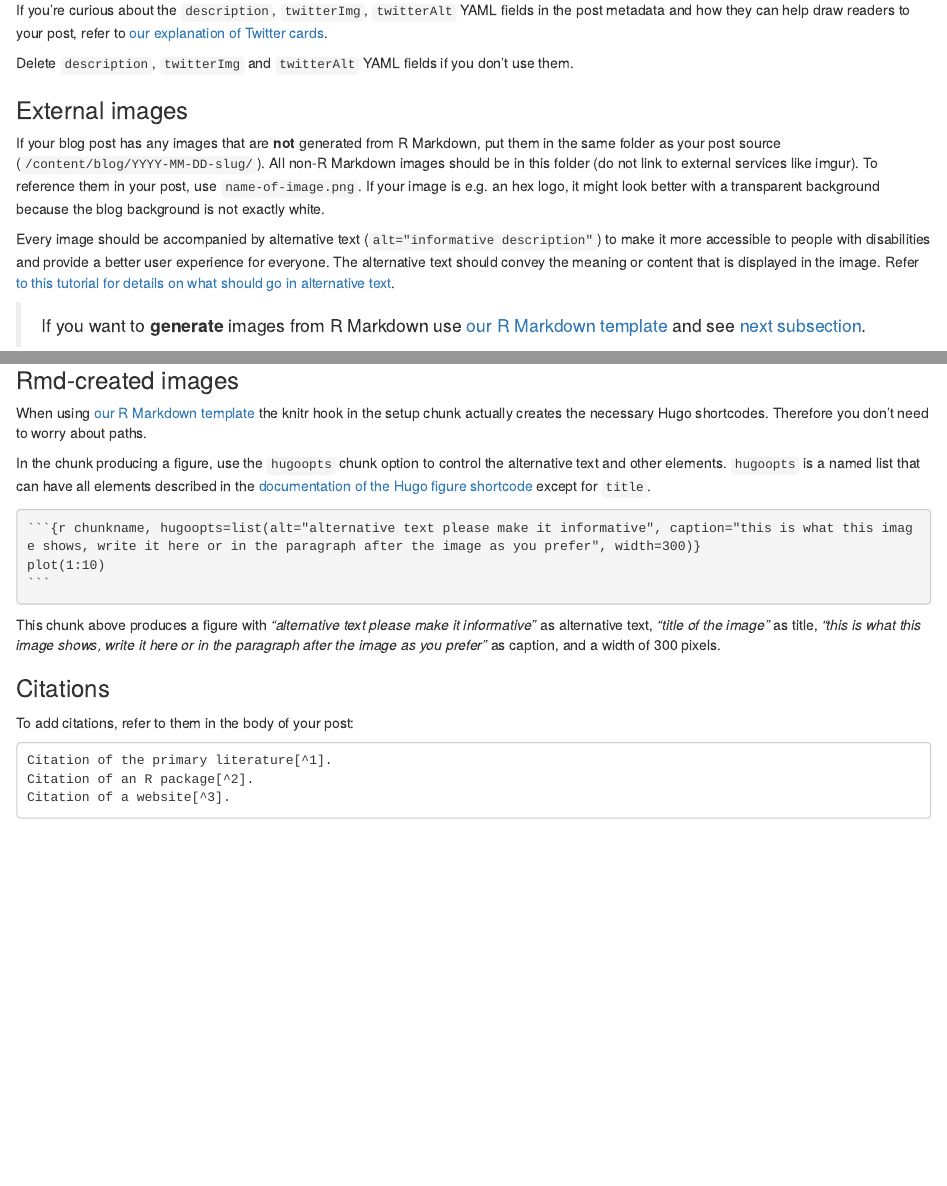
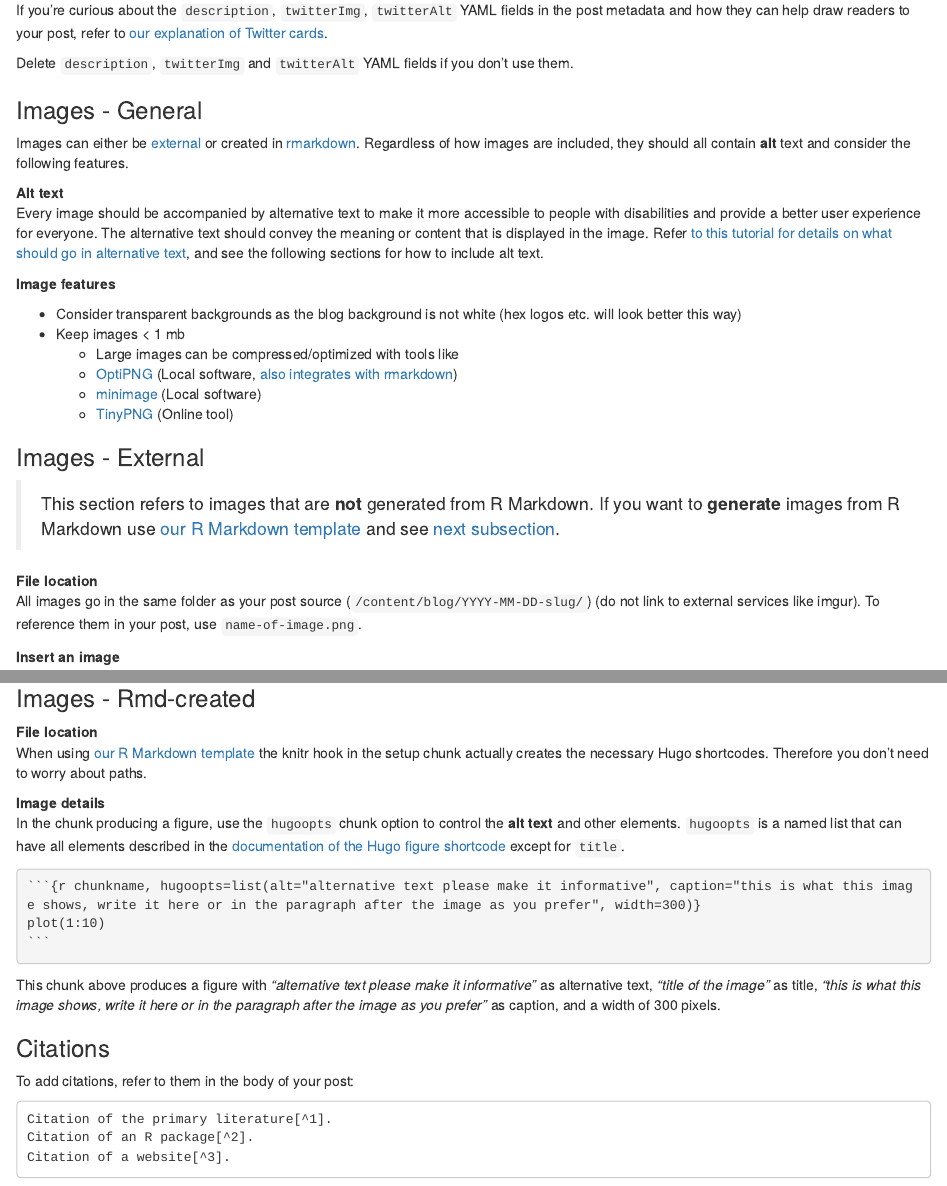
Before and after one commit to ropensci-org/blog-guidance, an R Markdown document (authortechnical.Rmd): the page in a window 1100 px wide, from 3520 px down, and a second part further down, joined at a grey line. Rendered offline with R 4.5, knitr and Pandoc, with nearby package versions; drawn as R Markdown's standard HTML page in place of the format the file asks for; some code elsewhere in the file could not run offline.

Commit message:
Rearrange image sections; clarify guidance for image sizes and optimization (fixes #171 and #166)

`````diff
--- a/authortechnical.Rmd
+++ b/authortechnical.Rmd
@@ -158,18 +158,40 @@ If you're curious about the `description`, `twitterImg`, `twitterAlt` YAML field
 
 Delete `description`, `twitterImg` and `twitterAlt` YAML fields if you don't use them.
 
-### External images {#addimage}
+### Images - General
 
-If your blog post has any images that are **not** generated from R Markdown, put them in the same folder as your post source (`/content/blog/YYYY-MM-DD-slug/`).
-All non-R Markdown images should be in this folder (do not link to external services like imgur).
+Images can either be [external](#addimage) or created in [rmarkdown](#addfigure).
+Regardless of how images are included, they should all contain **alt** text
+and consider the following features.
+
+**Alt text**
+Every image should be accompanied by alternative text to make it more accessible to people with disabilities and provide a better user experience for everyone.
+The alternative text should convey the meaning or content that is displayed in the image.
+Refer [to this tutorial for details on what should go in alternative text](https://www.w3.org/WAI/tutorials/images/informative/),
+and see the following sections for how to include alt text.
+
+
+**Image features**
+
+- Consider transparent backgrounds as the blog background is not white
+  (hex logos etc. will look better this way)
+- Keep images < 1 mb
+  - Large images can be compressed/optimized with tools like
+  - [OptiPNG](http://optipng.sourceforge.net/) (Local software,
+  [also integrates with rmarkdown](https://bookdown.org/yihui/rmarkdown-cookbook/optipng.html))
+  - [minimage](https://github.com/ardata-fr/minimage) (Local software)
+  - [TinyPNG](https://tinypng.com/) (Online tool)
+
+
+### Images - External {#addimage}
+
+> This section refers to images that are **not** generated from R Markdown.
+> If you want to **generate** images from R Markdown use [our R Markdown template](https://github.com/ropensci/roweb3/blob/master/archetypes/Rmd/index.md) and see [next subsection](#addfigure).
+
+**File location**
+All images go in the same folder as your post source (`/content/blog/YYYY-MM-DD-slug/`)
+(do not link to external services like imgur).
 To reference them in your post, use `name-of-image.png`.
-If your image is e.g. an hex logo, it might look better with a transparent background because the blog background is not exactly white.
-
-Every image should be accompanied by alternative text (`alt="informative description"`) to make it more accessible to people with disabilities and provide a better user experience for everyone.
-The alternative text should convey the meaning or content that is displayed in the image.
-Refer [to this tutorial for details on what should go in alternative text](https://www.w3.org/WAI/tutorials/images/informative/).
-
-> If you want to **generate** images from R Markdown use [our R Markdown template](https://github.com/ropensci/roweb3/blob/master/archetypes/Rmd/index.md) and see [next subsection](#addfigure).
 
 **Insert an image**
 
@@ -220,12 +241,14 @@ knitr::include_graphics("images/imgtxt.png")
 <code>&lt;!\-\-/html_preserve\-\-></code>
 
 
-### Rmd-created images {#addfigure}
+### Images - Rmd-created {#addfigure}
 
+**File location**
 When using [our R Markdown template](https://github.com/ropensci/roweb3/blob/master/archetypes/Rmd/index.md) the knitr hook in the setup chunk actually creates the necessary Hugo shortcodes.
 Therefore you don't need to worry about paths.
 
-In the chunk producing a figure, use the `hugoopts` chunk option to control the alternative text and other elements.
+**Image details**
+In the chunk producing a figure, use the `hugoopts` chunk option to control the **alt text** and other elements.
 `hugoopts` is a named list that can have all elements described in the [documentation of the Hugo figure shortcode](https://gohugo.io/content-management/shortcodes/#figure) except for `title`.
 
 ````markdown
`````
Also changed, not shown: authortechnical.Rmd (3 more changed lines).
